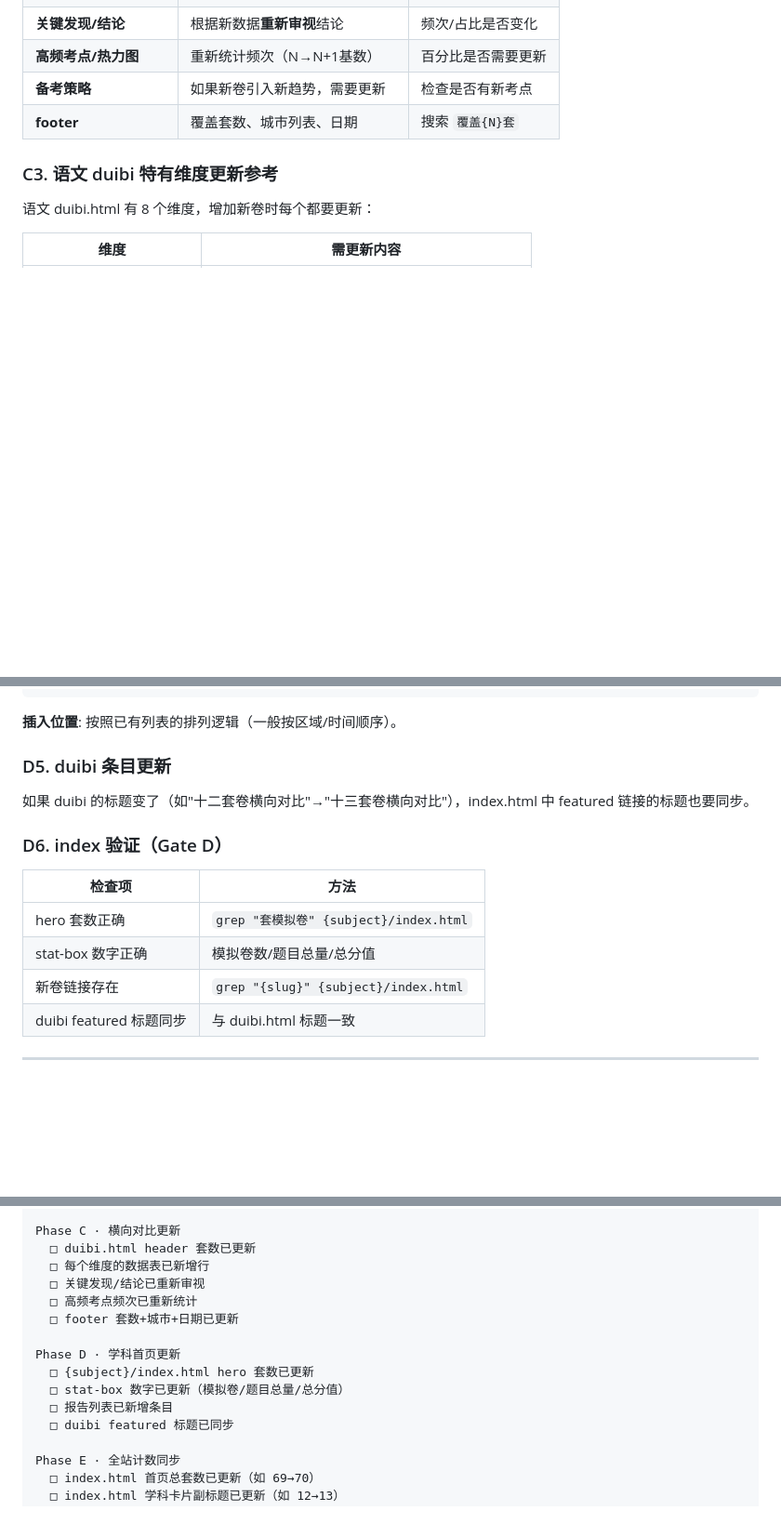
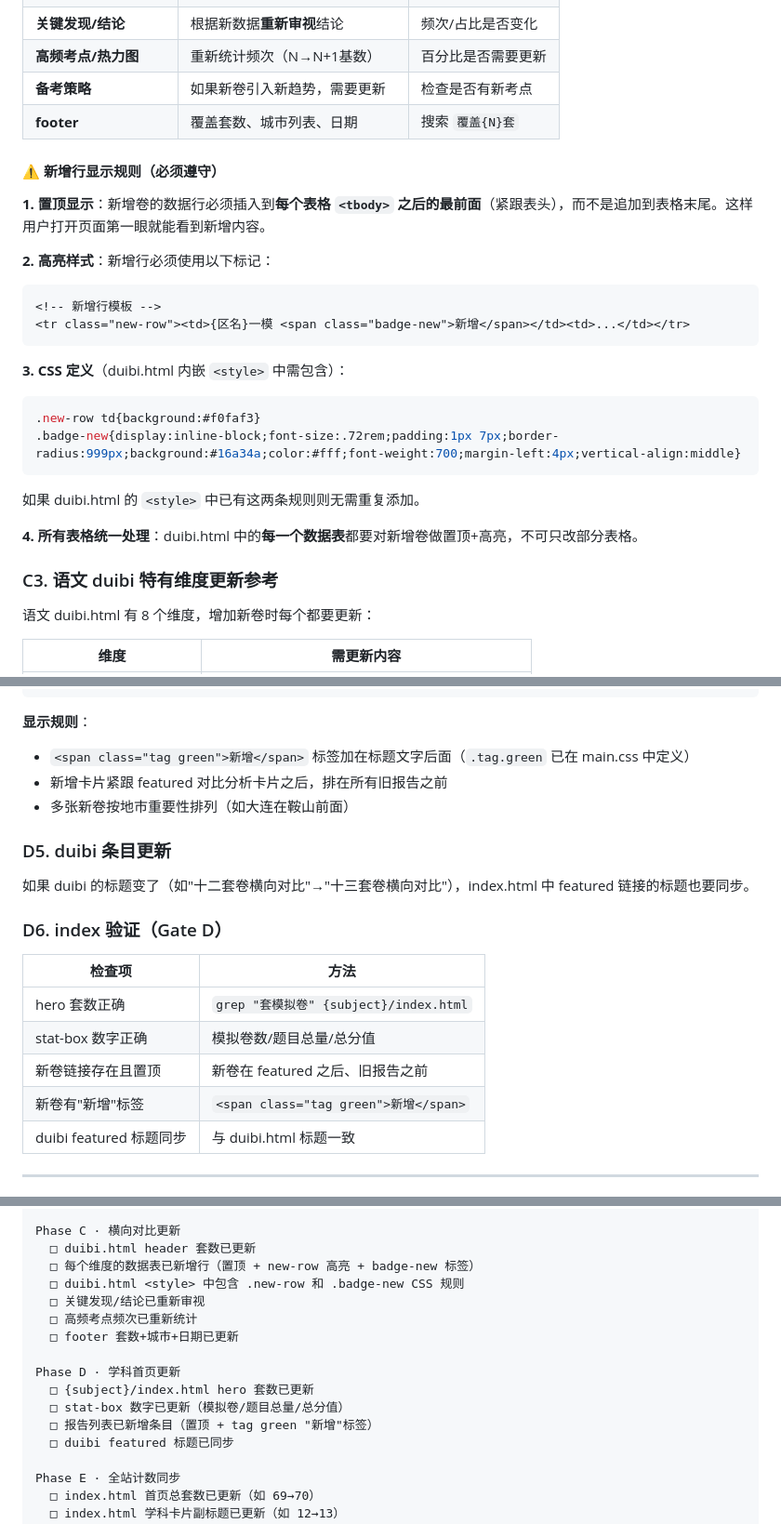
Before and after one commit to manmonthW/zhongkao-site, a Markdown page: SKILL_增加单卷.md, 3 parts joined by grey strips. Shown at 93% size. Rendered like a GitHub page; blank space fills up the shorter version.

Commit message:
SKILL: 新增试卷置顶+高亮显示规则写入标准流程

````diff
--- a/SKILL_增加单卷.md
+++ b/SKILL_增加单卷.md
@@ -240,6 +240,28 @@ duibi.html 的**每一个维度/section** 都需要检查并更新。以下是
 | **备考策略** | 如果新卷引入新趋势，需要更新 | 检查是否有新考点 |
 | **footer** | 覆盖套数、城市列表、日期 | 搜索 `覆盖{N}套` |
 
+#### ⚠️ 新增行显示规则（必须遵守）
+
+**1. 置顶显示**：新增卷的数据行必须插入到**每个表格 `<tbody>` 之后的最前面**（紧跟表头），而不是追加到表格末尾。这样用户打开页面第一眼就能看到新增内容。
+
+**2. 高亮样式**：新增行必须使用以下标记：
+
+```html
+<!-- 新增行模板 -->
+<tr class="new-row"><td>{区名}一模 <span class="badge-new">新增</span></td><td>...</td></tr>
+```
+
+**3. CSS 定义**（duibi.html 内嵌 `<style>` 中需包含）：
+
+```css
+.new-row td{background:#f0faf3}
+.badge-new{display:inline-block;font-size:.72rem;padding:1px 7px;border-radius:999px;background:#16a34a;color:#fff;font-weight:700;margin-left:4px;vertical-align:middle}
+```
+
+如果 duibi.html 的 `<style>` 中已有这两条规则则无需重复添加。
+
+**4. 所有表格统一处理**：duibi.html 中的**每一个数据表**都要对新增卷做置顶+高亮，不可只改部分表格。
+
 ### C3. 语文 duibi 特有维度更新参考
 
 语文 duibi.html 有 8 个维度，增加新卷时每个都要更新：
@@ -308,7 +334,10 @@ index.html 中的统计数据（如"十二卷均值"）需要更新文字说明
 </a>
 ```
 
-**插入位置**: 按照已有列表的排列逻辑（一般按区域/时间顺序）。
+**显示规则**：
+- `<span class="tag green">新增</span>` 标签加在标题文字后面（`.tag.green` 已在 main.css 中定义）
+- 新增卡片紧跟 featured 对比分析卡片之后，排在所有旧报告之前
+- 多张新卷按地市重要性排列（如大连在鞍山前面）
 
 ### D5. duibi 条目更新
 
@@ -320,7 +349,8 @@ index.html 中的统计数据（如"十二卷均值"）需要更新文字说明
 |--------|------|
 | hero 套数正确 | `grep "套模拟卷" {subject}/index.html` |
 | stat-box 数字正确 | 模拟卷数/题目总量/总分值 |
-| 新卷链接存在 | `grep "{slug}" {subject}/index.html` |
+| 新卷链接存在且置顶 | 新卷在 featured 之后、旧报告之前 |
+| 新卷有"新增"标签 | `<span class="tag green">新增</span>` |
 | duibi featured 标题同步 | 与 duibi.html 标题一致 |
 
 ---
@@ -408,7 +438,8 @@ Phase B · 单卷分析
 
 Phase C · 横向对比更新
   □ duibi.html header 套数已更新
-  □ 每个维度的数据表已新增行
+  □ 每个维度的数据表已新增行（置顶 + new-row 高亮 + badge-new 标签）
+  □ duibi.html <style> 中包含 .new-row 和 .badge-new CSS 规则
   □ 关键发现/结论已重新审视
   □ 高频考点频次已重新统计
   □ footer 套数+城市+日期已更新
@@ -416,7 +447,7 @@ Phase C · 横向对比更新
 Phase D · 学科首页更新
   □ {subject}/index.html hero 套数已更新
   □ stat-box 数字已更新（模拟卷/题目总量/总分值）
-  □ 报告列表已新增条目
+  □ 报告列表已新增条目（置顶 + tag green "新增"标签）
   □ duibi featured 标题已同步
 
 Phase E · 全站计数同步
````
Also changed, not shown: other parts of SKILL_增加单卷.md (+6 -2 lines).
